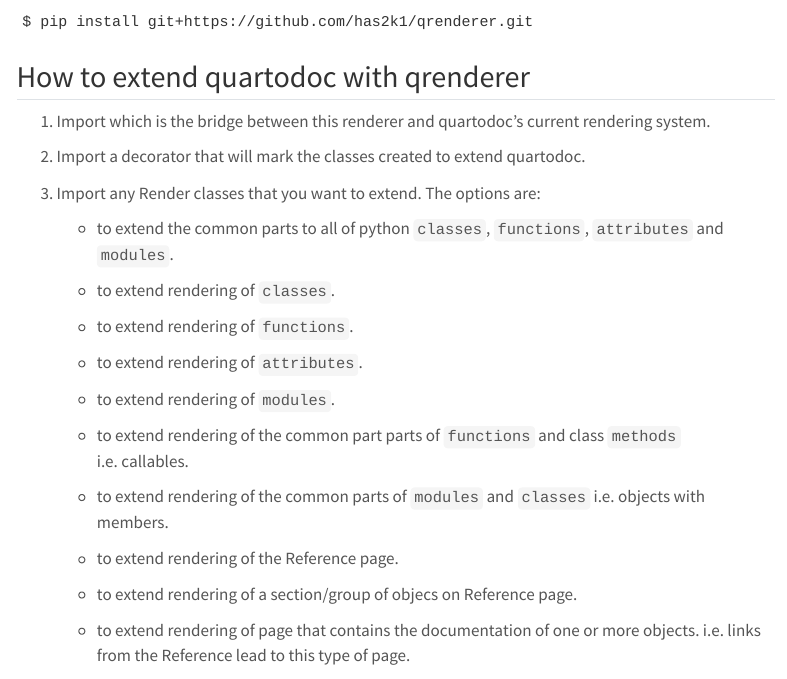
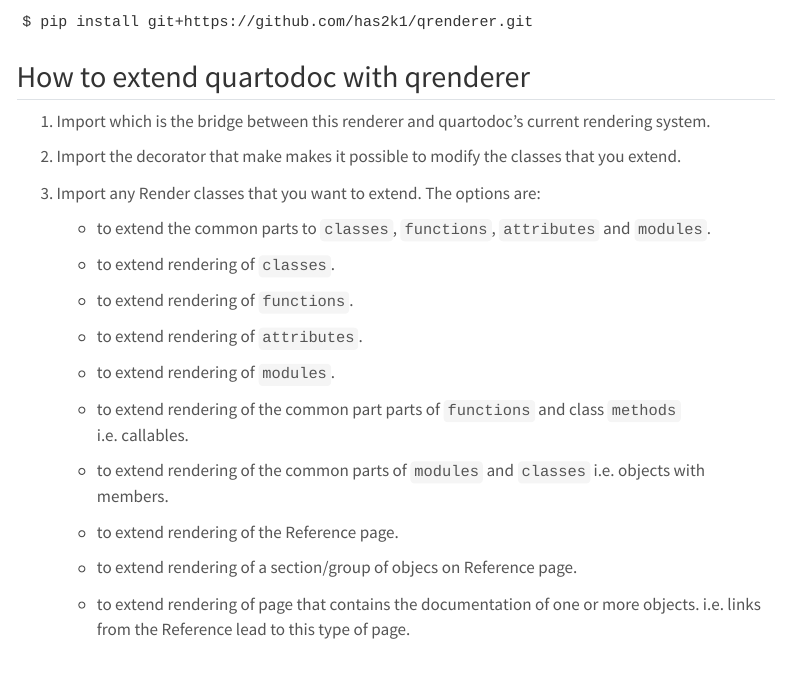
Before and after one commit to has2k1/qrenderer, a Quarto document (doc/index.qmd): the page in a window 1100 px wide, from 210 px down. Rendered offline with R 4.5, knitr and Pandoc in place of Quarto, with nearby package versions; menus at the side of the page are left out.

Commit message:
Touchup documentation

```diff
--- a/doc/index.qmd
+++ b/doc/index.qmd
@@ -18,12 +18,13 @@
 1. Import [](`~qrenderer.QRenderer`) which is the bridge between this renderer and
    quartodoc's current rendering system.
 
-2. Import a decorator [](`extend_base_class`) that will mark the classes
-   created to extend quartodoc.
+2. Import the decorator [](`~qrenderer.extend_base_class`) that make makes it
+   possible to modify the classes that you extend.
 
 3. Import any Render classes that you want to extend. The options are:
 
-   - [](`~qrenderer.RenderDoc`) to extend the common parts to all of python `classes`, `functions`, `attributes` and `modules`.
+   - [](`~qrenderer.RenderDoc`) to extend the common parts to `classes`,
+     `functions`, `attributes` and `modules`.
 
    - [](`~qrenderer.RenderDocClass`) to extend rendering of `classes`.
 
```
Also changed, not shown: README.md.
